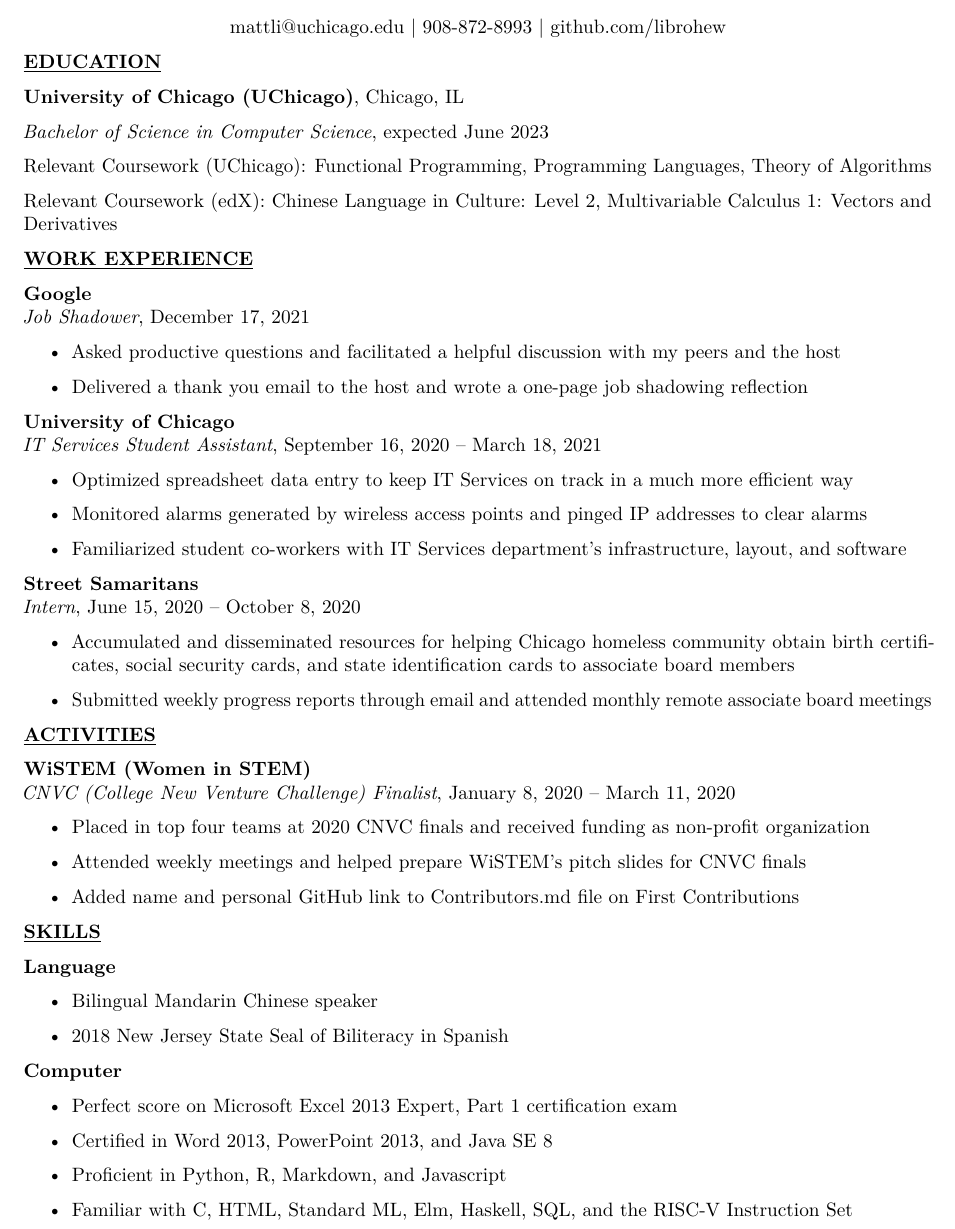
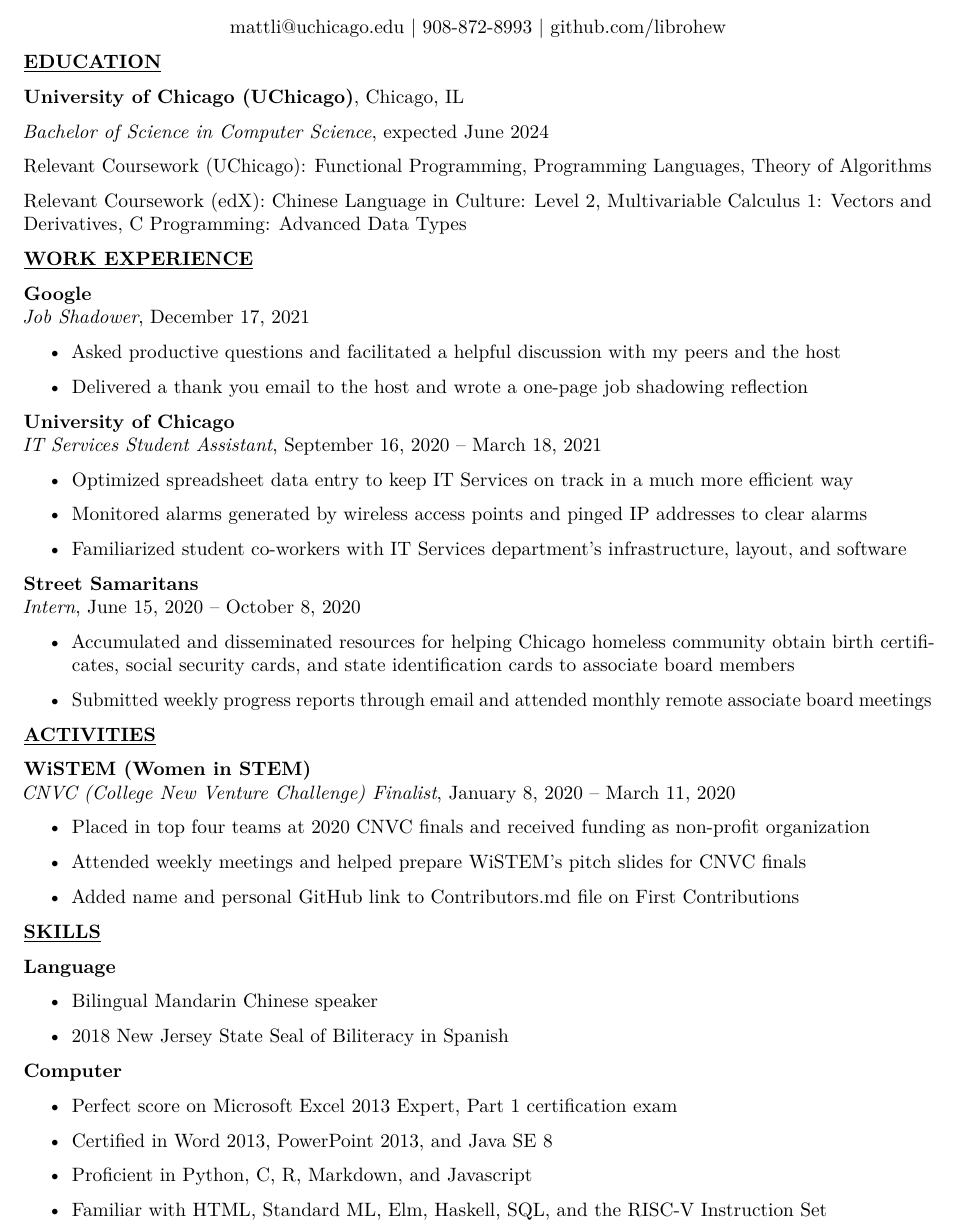
Before and after one commit to librohew/Resume, a LaTeX document (main.tex): part of the page, cut so that both start at the same text. Compiled offline with pdfLaTeX.

Commit message:
Updated grad. data and C proficiency.

```diff
--- a/main.tex
+++ b/main.tex
@@ -79,7 +79,7 @@
 
 \textbf{University of Chicago (UChicago)}, Chicago, IL
 
-\emph{Bachelor of Science in Computer Science}, expected June 2023
+\emph{Bachelor of Science in Computer Science}, expected June 2024
 
 % GPA: 3.462/4.0
 
@@ -88,7 +88,7 @@
 Theory of Algorithms
 
 Relevant Coursework (edX): \href{https://courses.edx.org/certificates/dfd4b97d29cd408a985d6453a40d5424}{Chinese Language in Culture: Level 2}, %\href{https://courses.edx.org/certificates/6b651e19ead94fcab76c5acb0e125f86}{% Introduction to Computer Science and Programming in Python},
-\href{https://courses.edx.org/certificates/427a45b7df034c2a9fb085b0993bdec0}{Multivariable Calculus 1: Vectors and Derivatives}
+\href{https://courses.edx.org/certificates/427a45b7df034c2a9fb085b0993bdec0}{Multivariable Calculus 1: Vectors and Derivatives}, \href{https://courses.edx.org/certificates/3ad917a8b6684325bc987ea776d75cfb}{C Programming: Advanced Data Types}
 
 \textbf{\underline{WORK EXPERIENCE}}
 
@@ -195,9 +195,9 @@
 
 \begin{itemize}
 \item
-  Proficient in Python, R, Markdown, and Javascript
+  Proficient in Python, C, R, Markdown, and Javascript
 \item
-  Familiar with C, HTML, Standard ML, Elm, Haskell, SQL, and the RISC-V
+  Familiar with HTML, Standard ML, Elm, Haskell, SQL, and the RISC-V
   Instruction Set
 \end{itemize}
 
```
Also changed, not shown: StaticResume.pdf.
